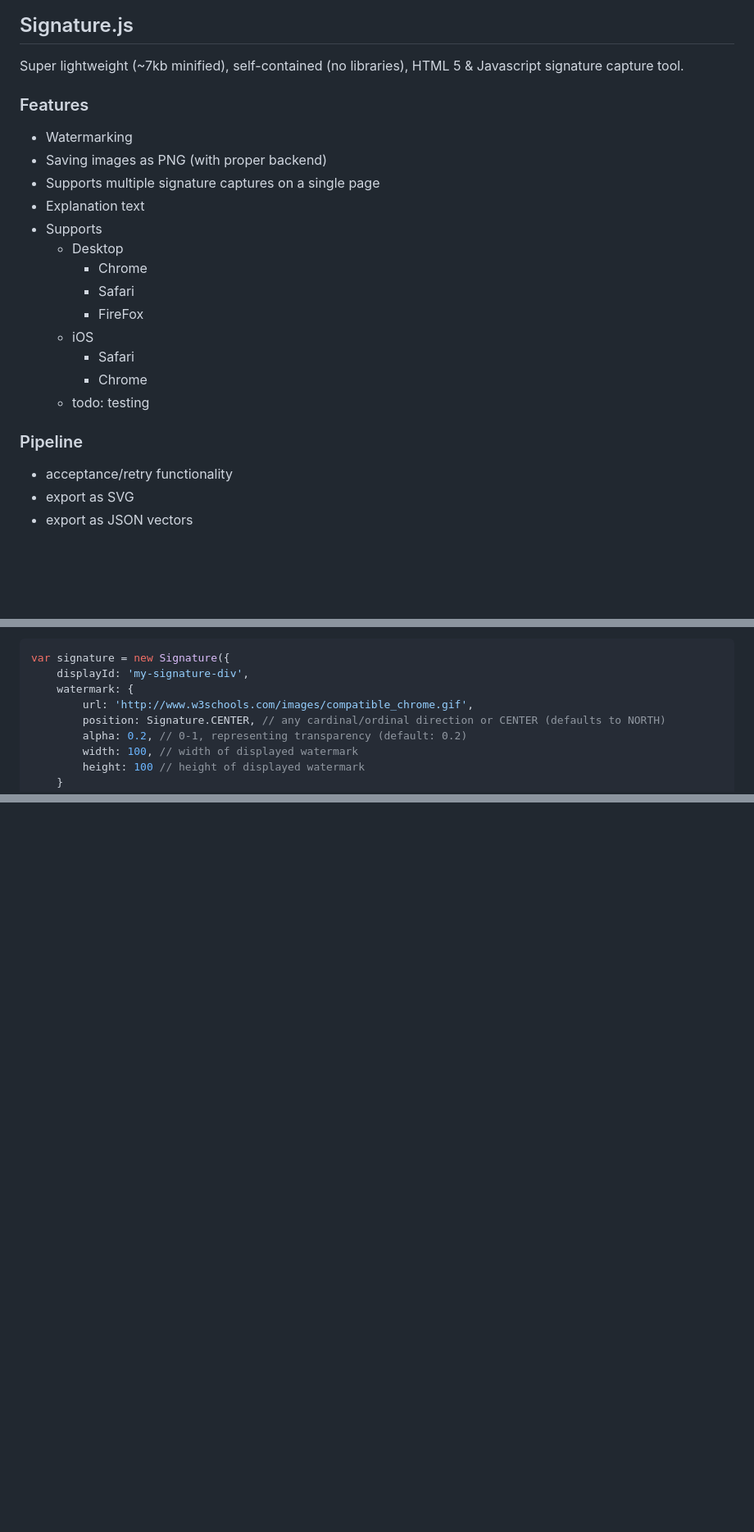
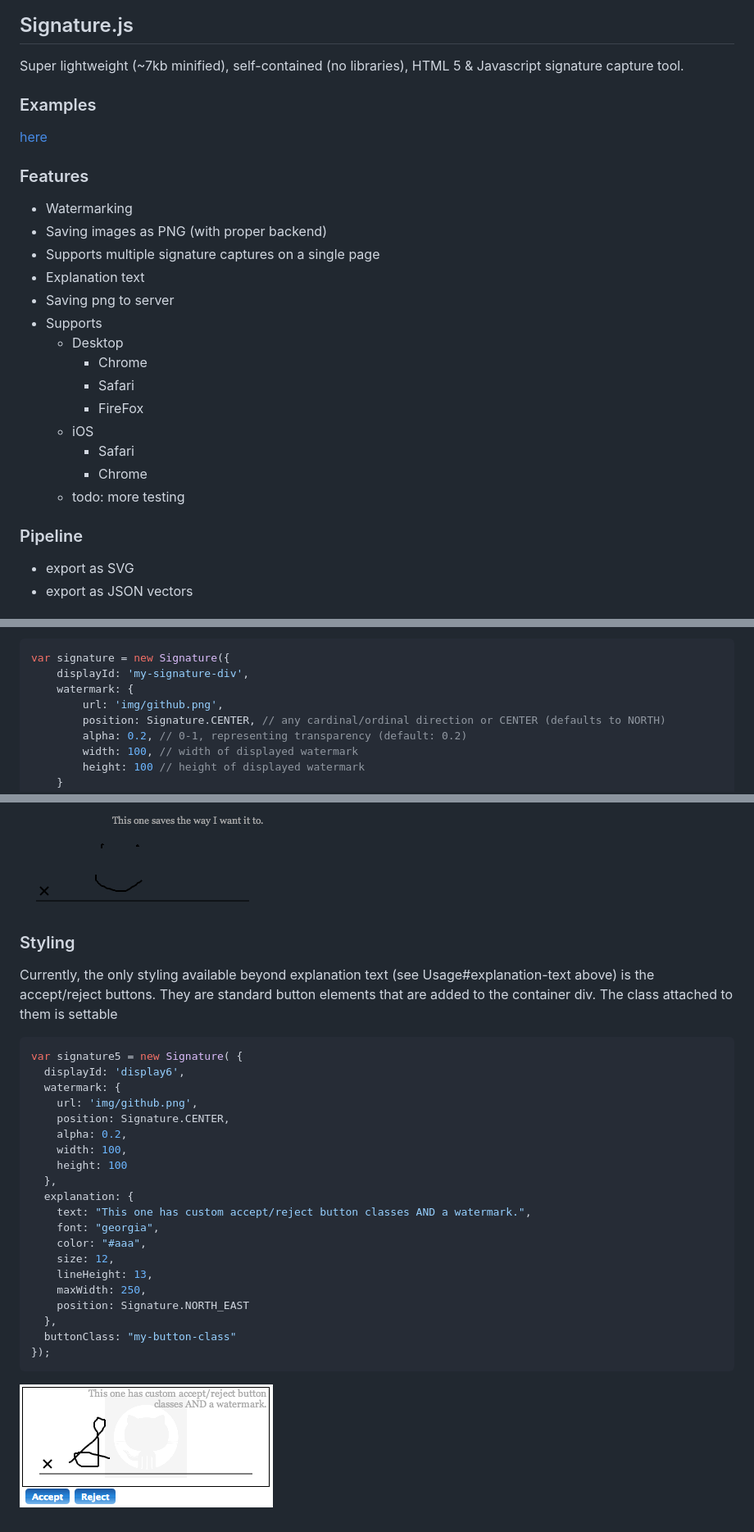
Before and after one commit to maxwells/signature.js, a Markdown page: README.md, 3 parts joined by grey strips. Shown: that part at 82% size. GitHub-like rendering; pictures changed too: img/custom.png (added), img/saved.png (added); blank space fills up the shorter version.

````diff
--- a/README.md
+++ b/README.md
@@ -1,6 +1,10 @@
 ## Signature.js
 
 Super lightweight (~7kb minified), self-contained (no libraries), HTML 5 & Javascript signature capture tool.
+
+### Examples
+
+[here](maxwells.github.io/)
 
 ### Features
 
@@ -8,19 +12,19 @@ Super lightweight (~7kb minified), self-contained (no libraries), HTML 5 & Javas
 - Saving images as PNG (with proper backend)
 - Supports multiple signature captures on a single page
 - Explanation text
+- Saving png to server
 - Supports
-  - Desktop
-    - Chrome
-    - Safari
-    - FireFox
-  - iOS
-    - Safari
-    - Chrome
-  - todo: testing
+	- Desktop
+		- Chrome
+		- Safari
+		- FireFox
+	- iOS
+		- Safari
+		- Chrome
+  - todo: more testing
 
 ### Pipeline
 
-- acceptance/retry functionality
 - export as SVG
 - export as JSON vectors
 
@@ -49,7 +53,7 @@ var signature = new Signature({ displayId: 'my-signature-div' });
 var signature = new Signature({
 	displayId: 'my-signature-div',
 	watermark: {
-		url: 'http://www.w3schools.com/images/compatible_chrome.gif',
+		url: 'img/github.png',
 		position: Signature.CENTER, // any cardinal/ordinal direction or CENTER (defaults to NORTH)
 		alpha: 0.2, // 0-1, representing transparency (default: 0.2)
 		width: 100, // width of displayed watermark
@@ -78,0 +146,31 @@ var signature = new Signature( {
+![Example saved image](img/saved.png)
+
+### Styling
+
+Currently, the only styling available beyond explanation text (see Usage#explanation-text above) is the accept/reject buttons. They are standard button elements that are added to the container div. The class attached to them is settable
+
+```javascript
+var signature5 = new Signature( {
+  displayId: 'display6',
+  watermark: {
+    url: 'img/github.png',
+    position: Signature.CENTER,
+    alpha: 0.2,
+    width: 100,
+    height: 100
+  },
+  explanation: {
+    text: "This one has custom accept/reject button classes AND a watermark.",
+    font: "georgia",
+    color: "#aaa",
+    size: 12,
+    lineHeight: 13,
+    maxWidth: 250,
+    position: Signature.NORTH_EAST
+  },
+  buttonClass: "my-button-class"
+});
+```
+
+
+![Custom css class](img/custom.png)
````
Also changed, not shown: other parts of README.md (+63 -0 lines), 5 other files.
